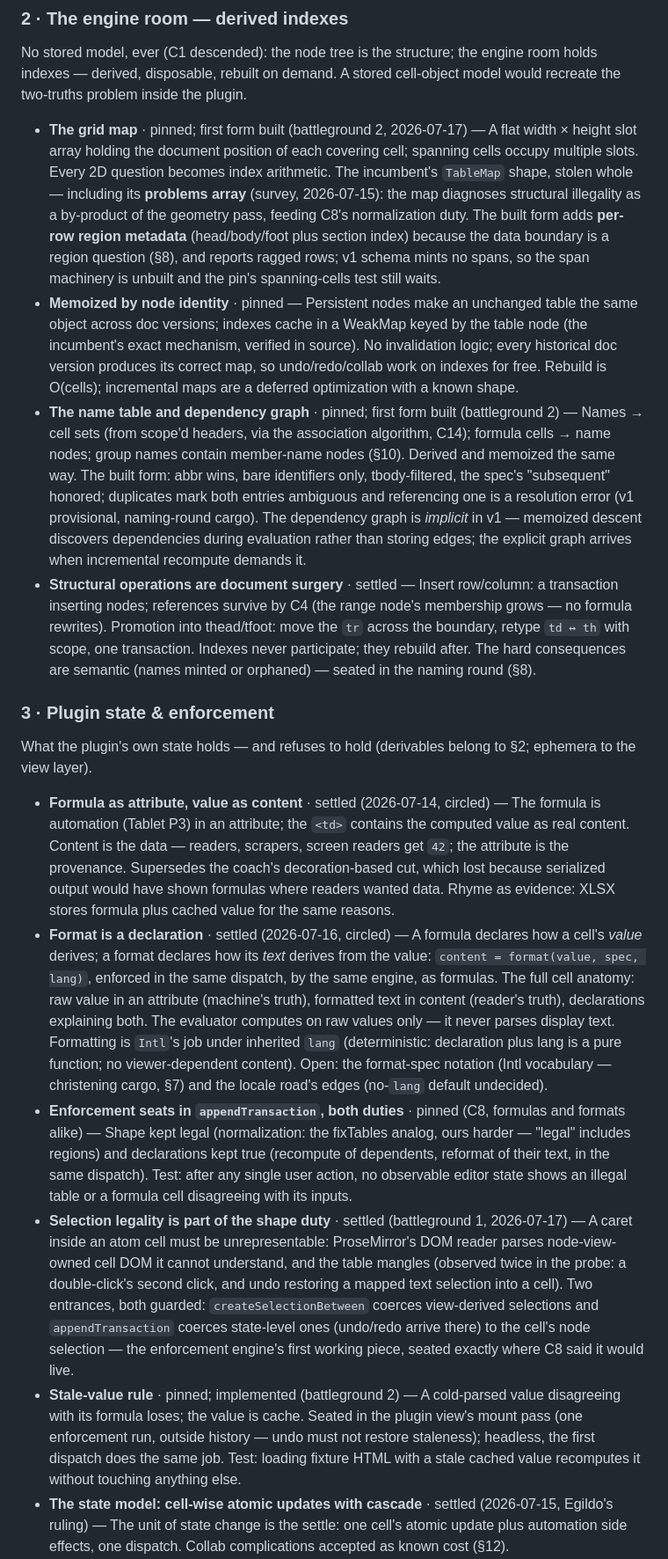
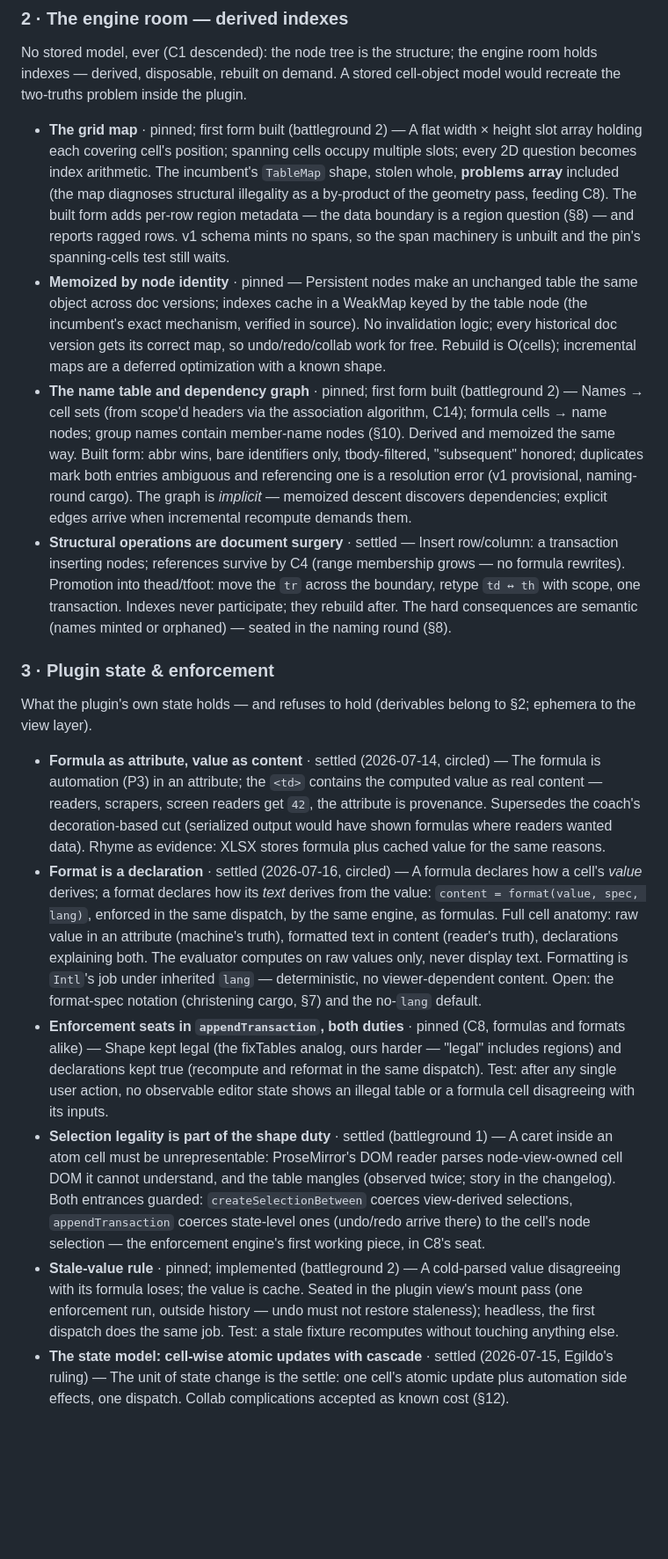
Before and after one commit to egildo/prosemirror-spreads, a Markdown page: architecture.md, the part around one of its changes. Shown at 88% size. Drawn GitHub-style; blank space fills up the shorter version.

```diff
--- a/architecture.md
+++ b/architecture.md
@@ -50,18 +50,18 @@ What a table *is* in the ProseMirror document.
 
 No stored model, ever (C1 descended): the node tree is the structure; the engine room holds indexes — derived, disposable, rebuilt on demand. A stored cell-object model would recreate the two-truths problem inside the plugin.
 
-- **The grid map** · pinned; first form built (battleground 2, 2026-07-17) — A flat width × height slot array holding the document position of each covering cell; spanning cells occupy multiple slots. Every 2D question becomes index arithmetic. The incumbent's `TableMap` shape, stolen whole — including its **problems array** (survey, 2026-07-15): the map diagnoses structural illegality as a by-product of the geometry pass, feeding C8's normalization duty. The built form adds **per-row region metadata** (head/body/foot plus section index) because the data boundary is a region question (§8), and reports ragged rows; v1 schema mints no spans, so the span machinery is unbuilt and the pin's spanning-cells test still waits.
-- **Memoized by node identity** · pinned — Persistent nodes make an unchanged table the same object across doc versions; indexes cache in a WeakMap keyed by the table node (the incumbent's exact mechanism, verified in source). No invalidation logic; every historical doc version produces its correct map, so undo/redo/collab work on indexes for free. Rebuild is O(cells); incremental maps are a deferred optimization with a known shape.
-- **The name table and dependency graph** · pinned; first form built (battleground 2) — Names → cell sets (from scope'd headers, via the association algorithm, C14); formula cells → name nodes; group names contain member-name nodes (§10). Derived and memoized the same way. The built form: abbr wins, bare identifiers only, tbody-filtered, the spec's "subsequent" honored; duplicates mark both entries ambiguous and referencing one is a resolution error (v1 provisional, naming-round cargo). The dependency graph is *implicit* in v1 — memoized descent discovers dependencies during evaluation rather than storing edges; the explicit graph arrives when incremental recompute demands it.
-- **Structural operations are document surgery** · settled — Insert row/column: a transaction inserting nodes; references survive by C4 (the range node's membership grows — no formula rewrites). Promotion into thead/tfoot: move the `tr` across the boundary, retype `td ↔ th` with scope, one transaction. Indexes never participate; they rebuild after. The hard consequences are semantic (names minted or orphaned) — seated in the naming round (§8).
+- **The grid map** · pinned; first form built (battleground 2) — A flat width × height slot array holding each covering cell's position; spanning cells occupy multiple slots; every 2D question becomes index arithmetic. The incumbent's `TableMap` shape, stolen whole, **problems array** included (the map diagnoses structural illegality as a by-product of the geometry pass, feeding C8). The built form adds per-row region metadata — the data boundary is a region question (§8) — and reports ragged rows. v1 schema mints no spans, so the span machinery is unbuilt and the pin's spanning-cells test still waits.
+- **Memoized by node identity** · pinned — Persistent nodes make an unchanged table the same object across doc versions; indexes cache in a WeakMap keyed by the table node (the incumbent's exact mechanism, verified in source). No invalidation logic; every historical doc version gets its correct map, so undo/redo/collab work for free. Rebuild is O(cells); incremental maps are a deferred optimization with a known shape.
+- **The name table and dependency graph** · pinned; first form built (battleground 2) — Names → cell sets (from scope'd headers via the association algorithm, C14); formula cells → name nodes; group names contain member-name nodes (§10). Derived and memoized the same way. Built form: abbr wins, bare identifiers only, tbody-filtered, "subsequent" honored; duplicates mark both entries ambiguous and referencing one is a resolution error (v1 provisional, naming-round cargo). The graph is *implicit* — memoized descent discovers dependencies; explicit edges arrive when incremental recompute demands them.
+- **Structural operations are document surgery** · settled — Insert row/column: a transaction inserting nodes; references survive by C4 (range membership grows — no formula rewrites). Promotion into thead/tfoot: move the `tr` across the boundary, retype `td ↔ th` with scope, one transaction. Indexes never participate; they rebuild after. The hard consequences are semantic (names minted or orphaned) — seated in the naming round (§8).
 
 ### 3 · Plugin state & enforcement
 
 What the plugin's own state holds — and refuses to hold (derivables belong to §2; ephemera to the view layer).
 
-- **Formula as attribute, value as content** · settled (2026-07-14, circled) — The formula is automation (Tablet P3) in an attribute; the `<td>` contains the computed value as real content. Content is the data — readers, scrapers, screen readers get `42`; the attribute is the provenance. Supersedes the coach's decoration-based cut, which lost because serialized output would have shown formulas where readers wanted data. Rhyme as evidence: XLSX stores formula plus cached value for the same reasons.
-- **Format is a declaration** · settled (2026-07-16, circled) — A formula declares how a cell's *value* derives; a format declares how its *text* derives from the value: `content = format(value, spec, lang)`, enforced in the same dispatch, by the same engine, as formulas. The full cell anatomy: raw value in an attribute (machine's truth), formatted text in content (reader's truth), declarations explaining both. The evaluator computes on raw values only — it never parses display text. Formatting is `Intl`'s job under inherited `lang` (deterministic: declaration plus lang is a pure function; no viewer-dependent content). Open: the format-spec notation (Intl vocabulary — christening cargo, §7) and the locale road's edges (no-`lang` default undecided).
-- **Enforcement seats in `appendTransaction`, both duties** · pinned (C8, formulas and formats alike) — Shape kept legal (normalization: the fixTables analog, ours harder — "legal" includes regions) and declarations kept true (recompute of dependents, reformat of their text, in the same dispatch). Test: after any single user action, no observable editor state shows an illegal table or a formula cell disagreeing with its inputs.
-- **Selection legality is part of the shape duty** · settled (battleground 1, 2026-07-17) — A caret inside an atom cell must be unrepresentable: ProseMirror's DOM reader parses node-view-owned cell DOM it cannot understand, and the table mangles (observed twice in the probe: a double-click's second click, and undo restoring a mapped text selection into a cell). Two entrances, both guarded: `createSelectionBetween` coerces view-derived selections and `appendTransaction` coerces state-level ones (undo/redo arrive there) to the cell's node selection — the enforcement engine's first working piece, seated exactly where C8 said it would live.
-- **Stale-value rule** · pinned; implemented (battleground 2) — A cold-parsed value disagreeing with its formula loses; the value is cache. Seated in the plugin view's mount pass (one enforcement run, outside history — undo must not restore staleness); headless, the first dispatch does the same job. Test: loading fixture HTML with a stale cached value recomputes it without touching anything else.
+- **Formula as attribute, value as content** · settled (2026-07-14, circled) — The formula is automation (P3) in an attribute; the `<td>` contains the computed value as real content — readers, scrapers, screen readers get `42`, the attribute is provenance. Supersedes the coach's decoration-based cut (serialized output would have shown formulas where readers wanted data). Rhyme as evidence: XLSX stores formula plus cached value for the same reasons.
+- **Format is a declaration** · settled (2026-07-16, circled) — A formula declares how a cell's *value* derives; a format declares how its *text* derives from the value: `content = format(value, spec, lang)`, enforced in the same dispatch, by the same engine, as formulas. Full cell anatomy: raw value in an attribute (machine's truth), formatted text in content (reader's truth), declarations explaining both. The evaluator computes on raw values only, never display text. Formatting is `Intl`'s job under inherited `lang` — deterministic, no viewer-dependent content. Open: the format-spec notation (christening cargo, §7) and the no-`lang` default.
+- **Enforcement seats in `appendTransaction`, both duties** · pinned (C8, formulas and formats alike) — Shape kept legal (the fixTables analog, ours harder — "legal" includes regions) and declarations kept true (recompute and reformat in the same dispatch). Test: after any single user action, no observable editor state shows an illegal table or a formula cell disagreeing with its inputs.
+- **Selection legality is part of the shape duty** · settled (battleground 1) — A caret inside an atom cell must be unrepresentable: ProseMirror's DOM reader parses node-view-owned cell DOM it cannot understand, and the table mangles (observed twice; story in the changelog). Both entrances guarded: `createSelectionBetween` coerces view-derived selections, `appendTransaction` coerces state-level ones (undo/redo arrive there) to the cell's node selection — the enforcement engine's first working piece, in C8's seat.
+- **Stale-value rule** · pinned; implemented (battleground 2) — A cold-parsed value disagreeing with its formula loses; the value is cache. Seated in the plugin view's mount pass (one enforcement run, outside history — undo must not restore staleness); headless, the first dispatch does the same job. Test: a stale fixture recomputes without touching anything else.
 - **The state model: cell-wise atomic updates with cascade** · settled (2026-07-15, Egildo's ruling) — The unit of state change is the settle: one cell's atomic update plus automation side effects, one dispatch. Collab complications accepted as known cost (§12).
```
Also changed, not shown: other parts of architecture.md (+55 -55 lines).
